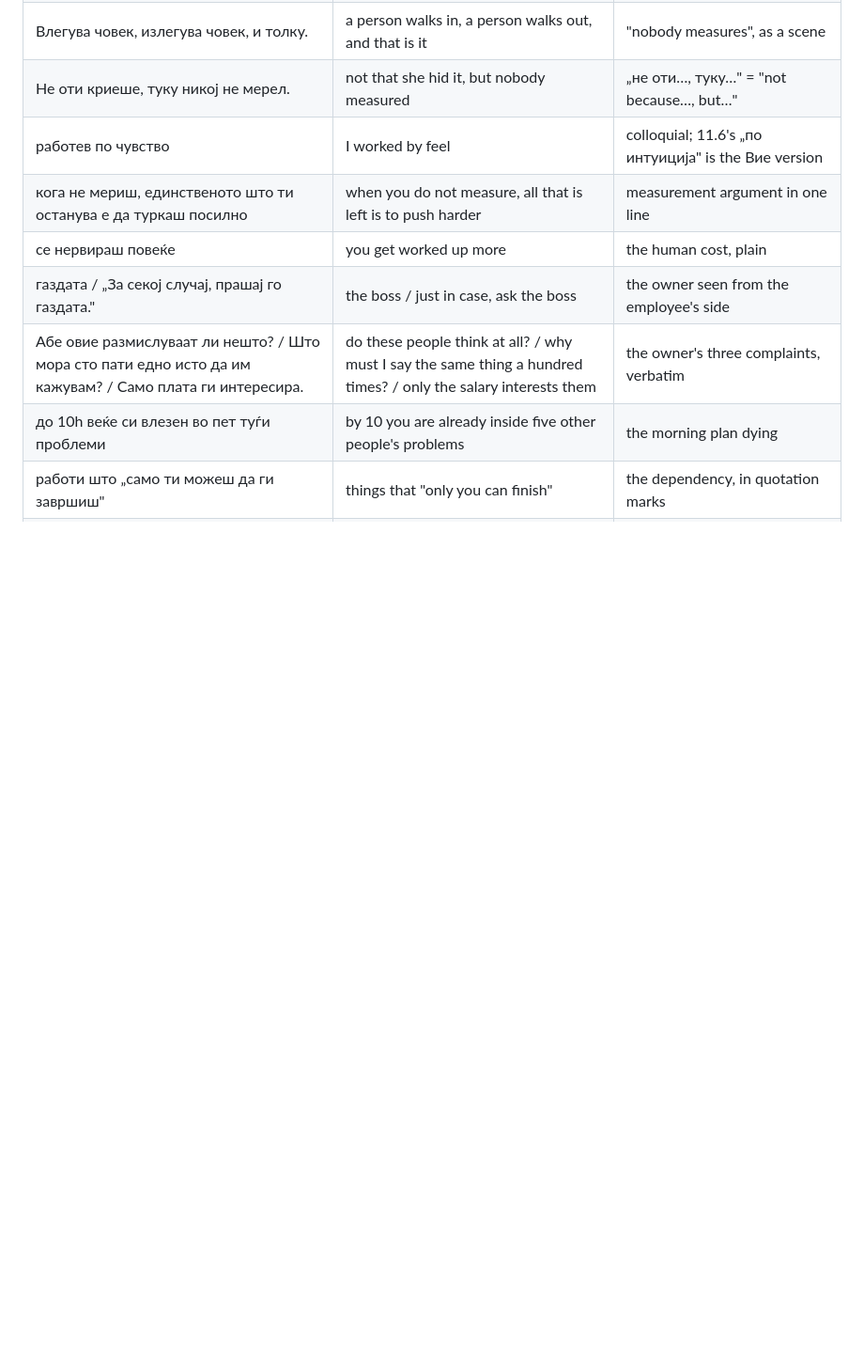
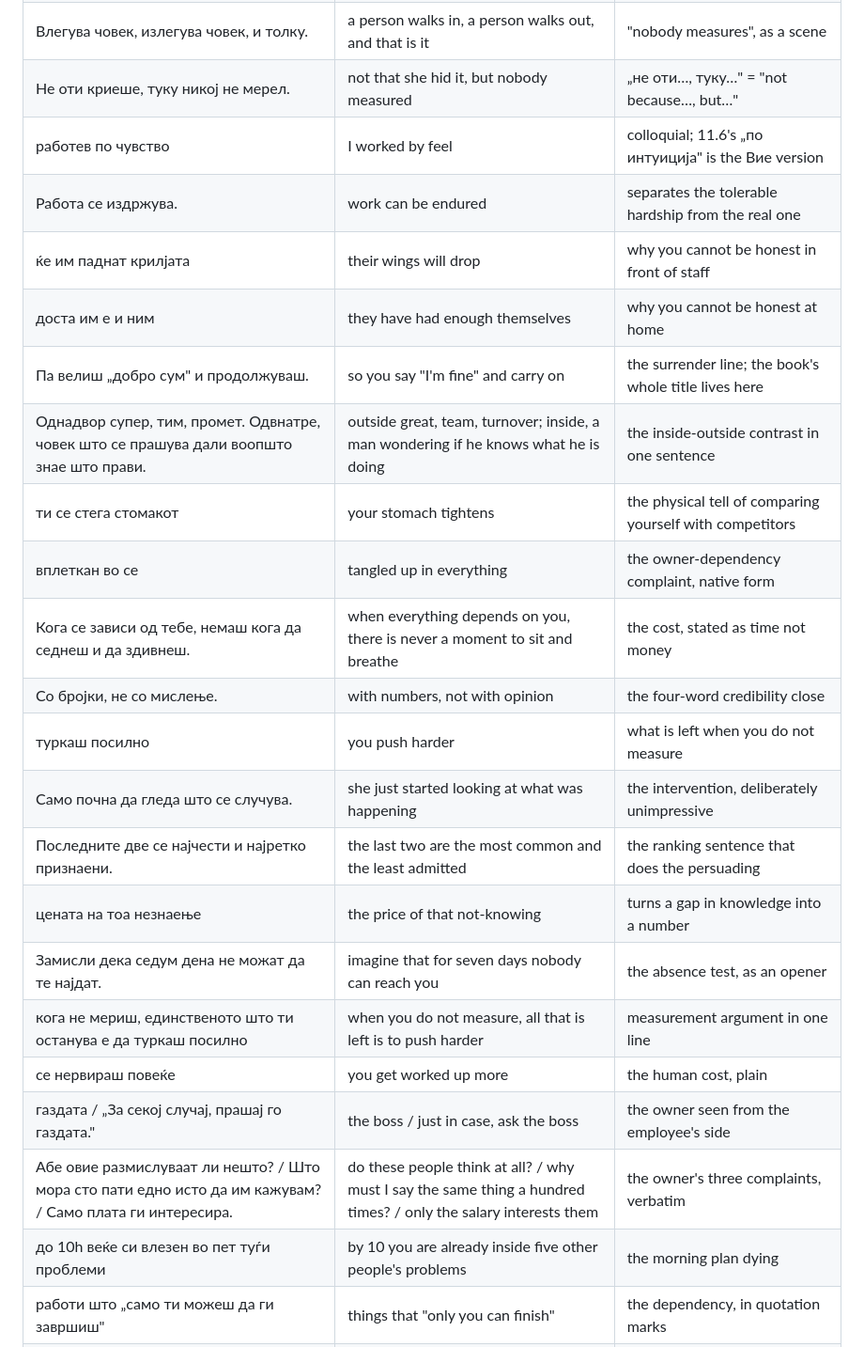
Before and after one commit to dancommun/business-macedonian, a Markdown page: BUSINESS-MACEDONIAN.md, the part around one of its changes. Shown at 94% size. Rendered like a GitHub page; blank space fills up the shorter version.

Commit message:
11.7: extend the Kochovski corpus with the webinar arc (23 Aug - 1 Sep 2026)
Four more native nurture mails, and they add moves rather than adjectives.

New shape rules 12-18: the confession email that names the three people
you cannot be honest with; the wrong-question pivot, which turns self
blame into a process question and is the single most reusable idea in the
corpus for any Macedonian diagnostic offer; the flat causes list whose
persuasion sits in the ranking sentence after it, not in the list; the
credibility close as a negation pair, which is what natives use instead
of adjectives; the event-clip email as a sequence mechanic; the 40-word
reminder that the long emails earn; and the absence test as an opener.

Fourteen new phrase-bank rows, all attested.

Co-Authored-By: Claude Opus 5 <noreply@anthropic.com>

```diff
--- a/BUSINESS-MACEDONIAN.md
+++ b/BUSINESS-MACEDONIAN.md
@@ -828,6 +836,20 @@ person writes in 11.7.
 | Влегува човек, излегува човек, и толку. | a person walks in, a person walks out, and that is it | "nobody measures", as a scene |
 | Не оти криеше, туку никој не мерел. | not that she hid it, but nobody measured | „не оти…, туку…" = "not because…, but…" |
 | работев по чувство | I worked by feel | colloquial; 11.6's „по интуиција" is the Вие version |
+| Работа се издржува. | work can be endured | separates the tolerable hardship from the real one |
+| ќе им паднат крилјата | their wings will drop | why you cannot be honest in front of staff |
+| доста им е и ним | they have had enough themselves | why you cannot be honest at home |
+| Па велиш „добро сум" и продолжуваш. | so you say "I'm fine" and carry on | the surrender line; the book's whole title lives here |
+| Однадвор супер, тим, промет. Одвнатре, човек што се прашува дали воопшто знае што прави. | outside great, team, turnover; inside, a man wondering if he knows what he is doing | the inside-outside contrast in one sentence |
+| ти се стега стомакот | your stomach tightens | the physical tell of comparing yourself with competitors |
+| вплеткан во се | tangled up in everything | the owner-dependency complaint, native form |
+| Кога се зависи од тебе, немаш кога да седнеш и да здивнеш. | when everything depends on you, there is never a moment to sit and breathe | the cost, stated as time not money |
+| Со бројки, не со мислење. | with numbers, not with opinion | the four-word credibility close |
+| туркаш посилно | you push harder | what is left when you do not measure |
+| Само почна да гледа што се случува. | she just started looking at what was happening | the intervention, deliberately unimpressive |
+| Последните две се најчести и најретко признаени. | the last two are the most common and the least admitted | the ranking sentence that does the persuading |
+| цената на тоа незнаење | the price of that not-knowing | turns a gap in knowledge into a number |
+| Замисли дека седум дена не можат да те најдат. | imagine that for seven days nobody can reach you | the absence test, as an opener |
 | кога не мериш, единственото што ти останува е да туркаш посилно | when you do not measure, all that is left is to push harder | measurement argument in one line |
 | се нервираш повеќе | you get worked up more | the human cost, plain |
 | газдата / „За секој случај, прашај го газдата." | the boss / just in case, ask the boss | the owner seen from the employee's side |
```
Also changed, not shown: other parts of BUSINESS-MACEDONIAN.md (+8 -0 lines).
